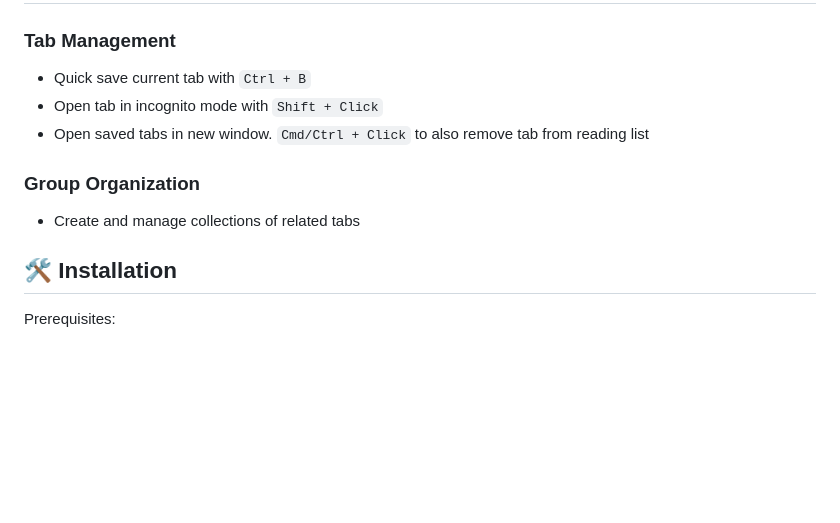
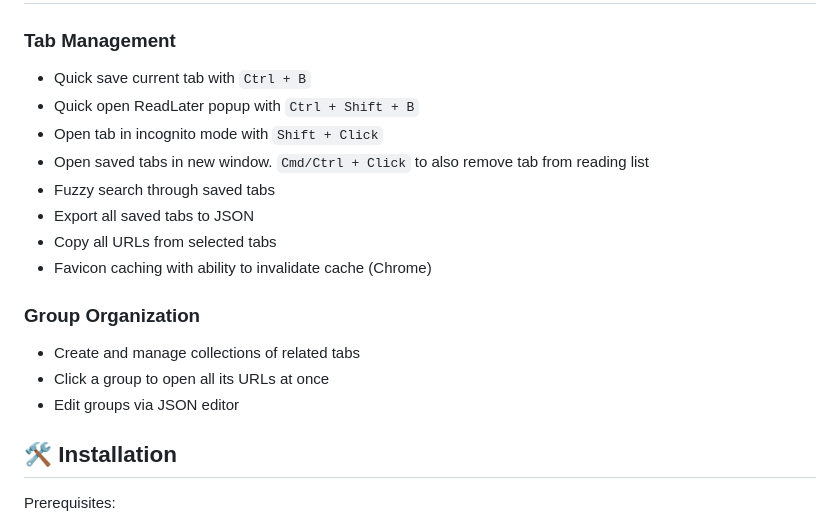
Before and after one commit to paulcoding810/read-later-v3, a Markdown page: README.md, the part around the change. Drawn GitHub-style; blank space fills up the shorter version.

```diff
--- a/README.md
+++ b/README.md
@@ -45,12 +45,19 @@ Older versions:
 ### Tab Management
 
 - Quick save current tab with `Ctrl + B`
+- Quick open ReadLater popup with `Ctrl + Shift + B`
 - Open tab in incognito mode with `Shift + Click`
 - Open saved tabs in new window. `Cmd/Ctrl + Click` to also remove tab from reading list
+- Fuzzy search through saved tabs
+- Export all saved tabs to JSON
+- Copy all URLs from selected tabs
+- Favicon caching with ability to invalidate cache (Chrome)
 
 ### Group Organization
 
 - Create and manage collections of related tabs
+- Click a group to open all its URLs at once
+- Edit groups via JSON editor
 
 ## 🛠️ Installation
 
```
